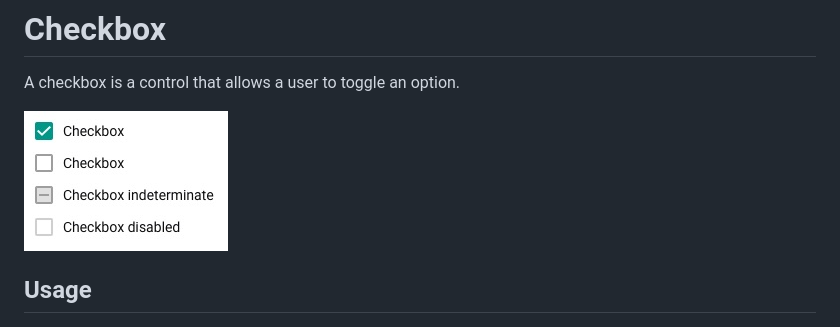
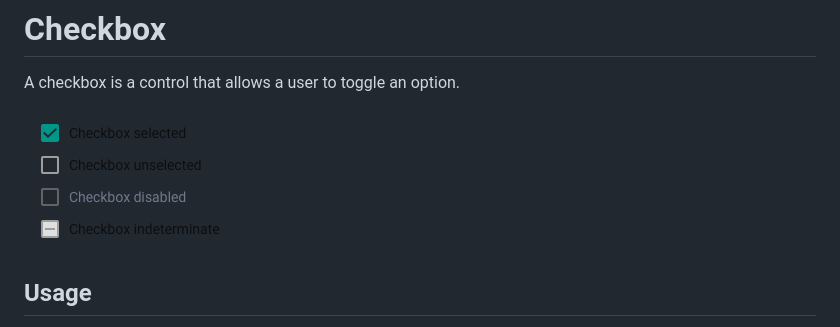
Before and after one commit to dhis2/design-system, a Markdown page: atoms/checkbox.md, the part around the change. GitHub-like rendering; pictures changed too: images/checkbox.jpg, images/checkbox.png (added).

Commit message:
Update checkbox & radio disabled styles

```diff
--- a/atoms/checkbox.md
+++ b/atoms/checkbox.md
@@ -1,7 +1,7 @@
 # Checkbox
 A checkbox is a control that allows a user to toggle an option.
 
-![](../images/checkbox.jpg)
+![](../images/checkbox.png)
 
 ## Usage
 Checkboxes are used when an option can be toggled on or off. Toggling a checkbox on (true) is always considered a positive action and should reflect a positive/true/on state. Multiple checkboxes can be used in a list where a user can toggle multiple elements.
```
Also changed, not shown: images/radio-buttons.jpg, images/radio-buttons.png.
